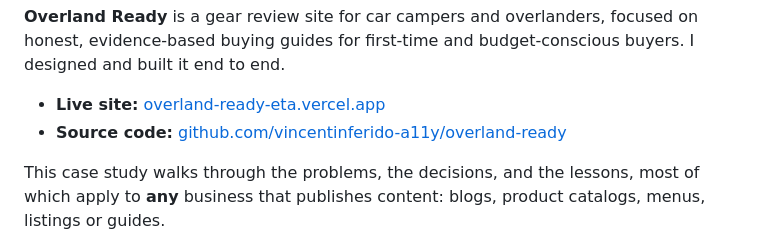
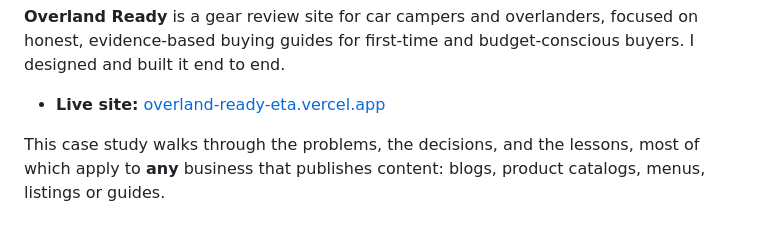
Before and after one commit to vincentinferido-a11y/vincentinferido-a11y.github.io, a Markdown page: content/blog/case-study-overland-ready.md, the part around the change. GitHub-like rendering.

```diff
--- a/content/blog/case-study-overland-ready.md
+++ b/content/blog/case-study-overland-ready.md
@@ -11,7 +11,6 @@ coverAccent: "#ffb86b"
 **Overland Ready** is a gear review site for car campers and overlanders, focused on honest, evidence-based buying guides for first-time and budget-conscious buyers. I designed and built it end to end.
 
 - **Live site:** [overland-ready-eta.vercel.app](https://overland-ready-eta.vercel.app)
-- **Source code:** [github.com/vincentinferido-a11y/overland-ready](https://github.com/vincentinferido-a11y/overland-ready)
 
 This case study walks through the problems, the decisions, and the lessons, most of which apply to **any** business that publishes content: blogs, product catalogs, menus, listings or guides.
 
```
Also changed, not shown: README.md (+6 -6 lines), docs/og-image.jpg, 2 other files.
